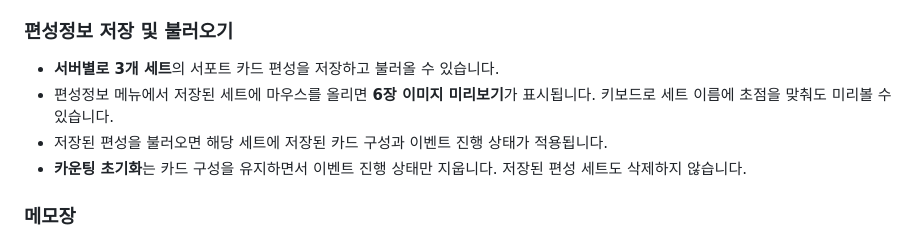
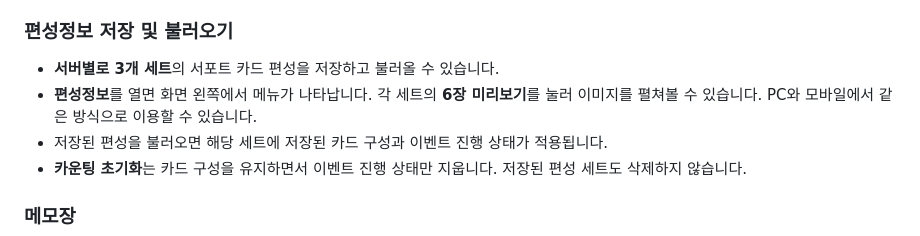
Before and after one commit to DokSun/umamemo, a Markdown page: README.md, the part around the change. Rendered like a GitHub page.

Commit message:
Replace formation dropdown with responsive left navigation drawer

```diff
--- a/README.md
+++ b/README.md
@@ -23,7 +23,7 @@
 ### 편성정보 저장 및 불러오기
 
 - **서버별로 3개 세트**의 서포트 카드 편성을 저장하고 불러올 수 있습니다.
-- 편성정보 메뉴에서 저장된 세트에 마우스를 올리면 **6장 이미지 미리보기**가 표시됩니다. 키보드로 세트 이름에 초점을 맞춰도 미리볼 수 있습니다.
+- **편성정보**를 열면 화면 왼쪽에서 메뉴가 나타납니다. 각 세트의 **6장 미리보기**를 눌러 이미지를 펼쳐볼 수 있습니다. PC와 모바일에서 같은 방식으로 이용할 수 있습니다.
 - 저장된 편성을 불러오면 해당 세트에 저장된 카드 구성과 이벤트 진행 상태가 적용됩니다.
 - **카운팅 초기화**는 카드 구성을 유지하면서 이벤트 진행 상태만 지웁니다. 저장된 편성 세트도 삭제하지 않습니다.
 
```
